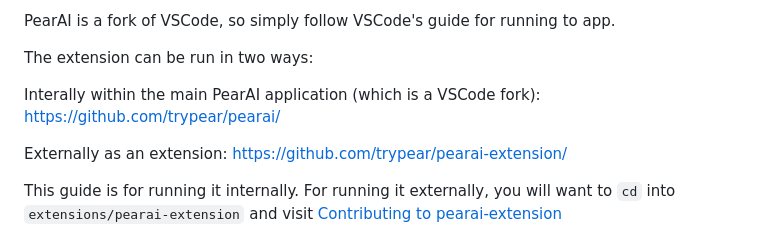
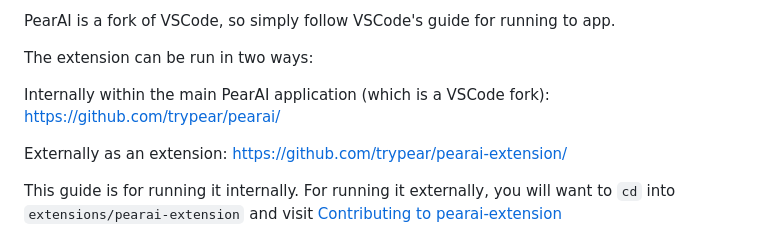
Before and after one commit to veerbia/pearai-app, a Markdown page: CONTRIBUTING.md, the part around the change. Rendered like a GitHub page.

```diff
--- a/CONTRIBUTING.md
+++ b/CONTRIBUTING.md
@@ -31,7 +31,7 @@ PearAI is a fork of VSCode, so simply follow VSCode's guide for running to app.
 
 The extension can be run in two ways:
 
-Interally within the main PearAI application (which is a VSCode fork): https://github.com/trypear/pearai/
+Internally within the main PearAI application (which is a VSCode fork): https://github.com/trypear/pearai/
 
 Externally as an extension: https://github.com/trypear/pearai-extension/
 
```
